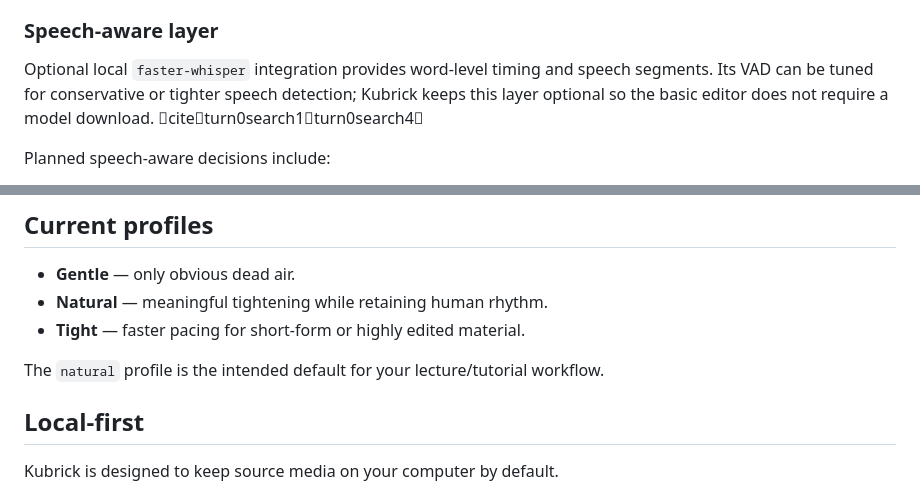
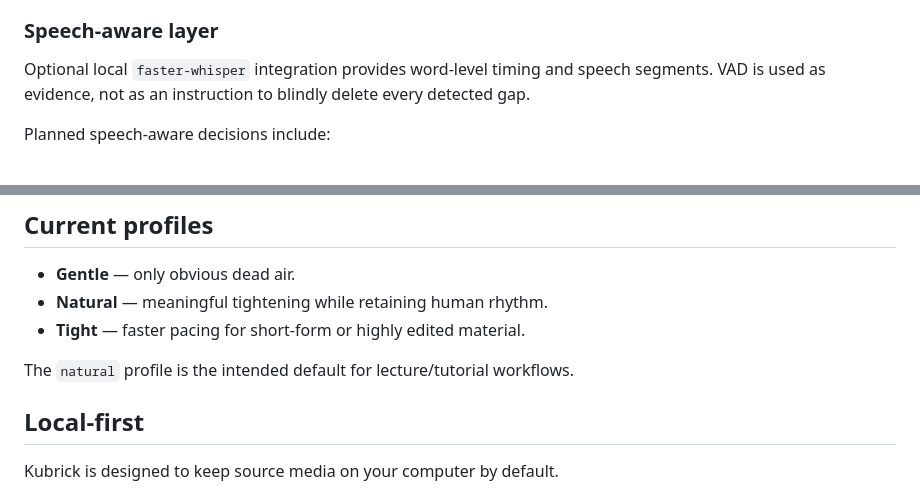
Before and after one commit to cser-utkarsh-raj/Kubrick, a Markdown page: README.md, 2 parts joined by grey strips. GitHub-like rendering.

Commit message:
docs: clean repository-facing documentation

```diff
--- a/README.md
+++ b/README.md
@@ -31,7 +31,7 @@ Every proposed edit is represented as an inspectable decision. Deterministic med
 
 ### Speech-aware layer
 
-Optional local `faster-whisper` integration provides word-level timing and speech segments. Its VAD can be tuned for conservative or tighter speech detection; Kubrick keeps this layer optional so the basic editor does not require a model download. citeturn0search1turn0search4
+Optional local `faster-whisper` integration provides word-level timing and speech segments. VAD is used as evidence, not as an instruction to blindly delete every detected gap.
 
 Planned speech-aware decisions include:
 
@@ -71,7 +71,7 @@ This prevents an AI model from being responsible for tasks that a deterministic
 - **Natural** — meaningful tightening while retaining human rhythm.
 - **Tight** — faster pacing for short-form or highly edited material.
 
-The `natural` profile is the intended default for your lecture/tutorial workflow.
+The `natural` profile is the intended default for lecture/tutorial workflows.
 
 ## Local-first
 
```
